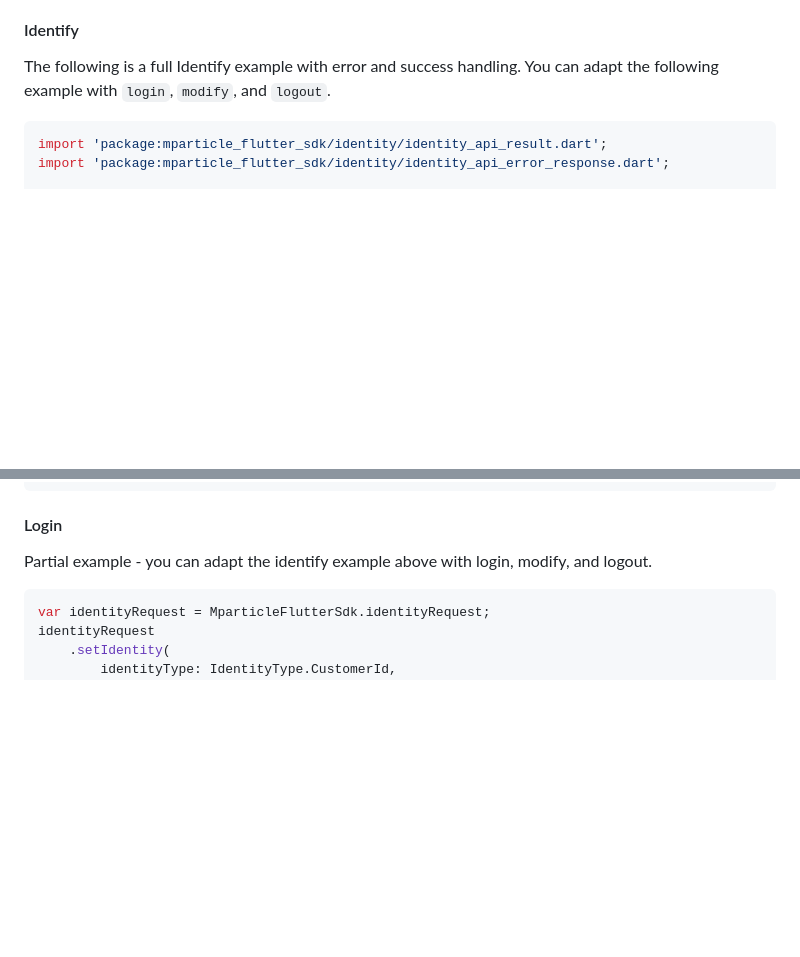
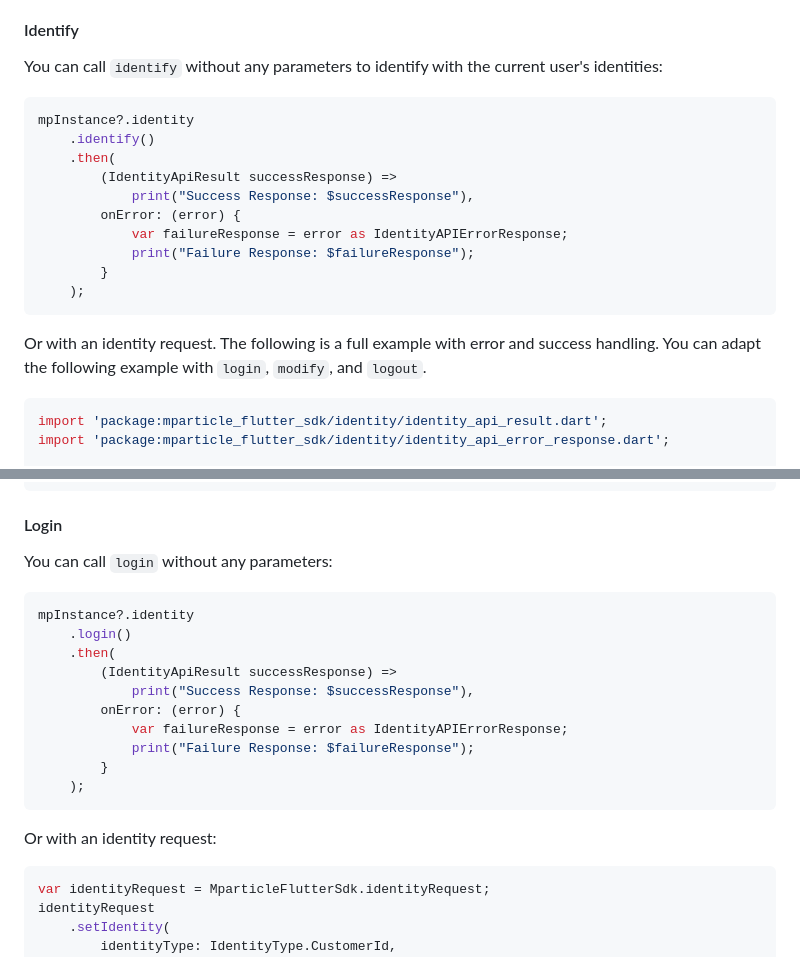
Before and after one commit to mParticle/mparticle-flutter-sdk, a Markdown page: README.md, 2 parts joined by grey strips. Rendered like a GitHub page; blank space fills up the shorter version.

Commit message:
TRIAGE-179: Update docs

````diff
--- a/README.md
+++ b/README.md
@@ -480,7 +480,22 @@ Import the `SuccessResponse` and `FailureResponse` classes to write proper callb
 
 #### Identify
 
-The following is a full Identify example with error and success handling.  You can adapt the following example with `login`, `modify`, and `logout`.
+You can call `identify` without any parameters to identify with the current user's identities:
+
+```dart
+mpInstance?.identity
+    .identify()
+    .then(
+        (IdentityApiResult successResponse) =>
+            print("Success Response: $successResponse"),
+        onError: (error) {
+            var failureResponse = error as IdentityAPIErrorResponse;
+            print("Failure Response: $failureResponse");
+        }
+    );
+```
+
+Or with an identity request. The following is a full example with error and success handling. You can adapt the following example with `login`, `modify`, and `logout`.
 
 ```dart
 import 'package:mparticle_flutter_sdk/identity/identity_api_result.dart';
@@ -542,7 +557,22 @@ mpInstance?.identity
 
 #### Login
 
-Partial example - you can adapt the identify example above with login, modify, and logout.
+You can call `login` without any parameters:
+
+```dart
+mpInstance?.identity
+    .login()
+    .then(
+        (IdentityApiResult successResponse) =>
+            print("Success Response: $successResponse"),
+        onError: (error) {
+            var failureResponse = error as IdentityAPIErrorResponse;
+            print("Failure Response: $failureResponse");
+        }
+    );
+```
+
+Or with an identity request:
 
 ```dart
 var identityRequest = MparticleFlutterSdk.identityRequest;
````
Also changed, not shown: other parts of README.md (+0 -1 lines).
